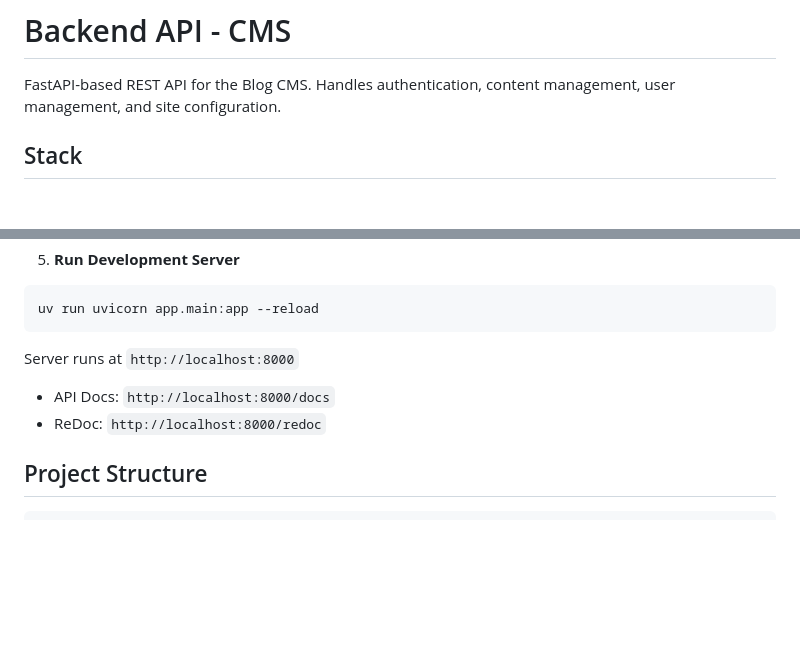
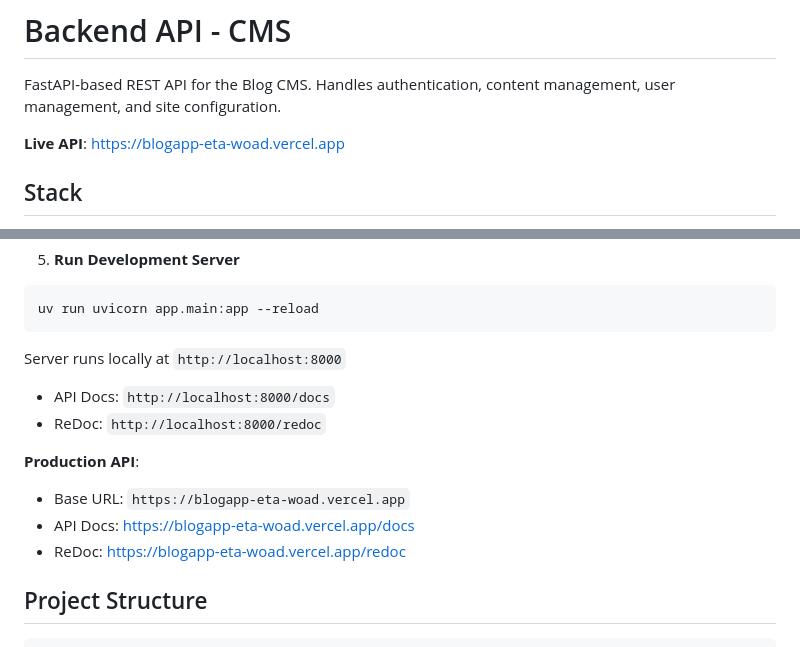
Before and after one commit to emmaimade/blogapp, a Markdown page: backend/README.md, 2 parts joined by grey strips. Rendered like a GitHub page; blank space fills up the shorter version.

Commit message:
docs(backend): add deployed server URL and fix API link formatting

````diff
--- a/backend/README.md
+++ b/backend/README.md
@@ -1,6 +1,8 @@
 # Backend API - CMS
 
 FastAPI-based REST API for the Blog CMS. Handles authentication, content management, user management, and site configuration.
+
+**Live API**: [https://blogapp-eta-woad.vercel.app](https://blogapp-eta-woad.vercel.app)
 
 ## Stack
 
@@ -74,9 +76,14 @@ python scripts/create_admin.py
 uv run uvicorn app.main:app --reload
 ```
 
-Server runs at `http://localhost:8000`
+Server runs locally at `http://localhost:8000`
 - API Docs: `http://localhost:8000/docs`
 - ReDoc: `http://localhost:8000/redoc`
+
+**Production API**:
+- Base URL: `https://blogapp-eta-woad.vercel.app`
+- API Docs: [https://blogapp-eta-woad.vercel.app/docs](https://blogapp-eta-woad.vercel.app/docs)
+- ReDoc: [https://blogapp-eta-woad.vercel.app/redoc](https://blogapp-eta-woad.vercel.app/redoc)
 
 ## Project Structure
 
````
